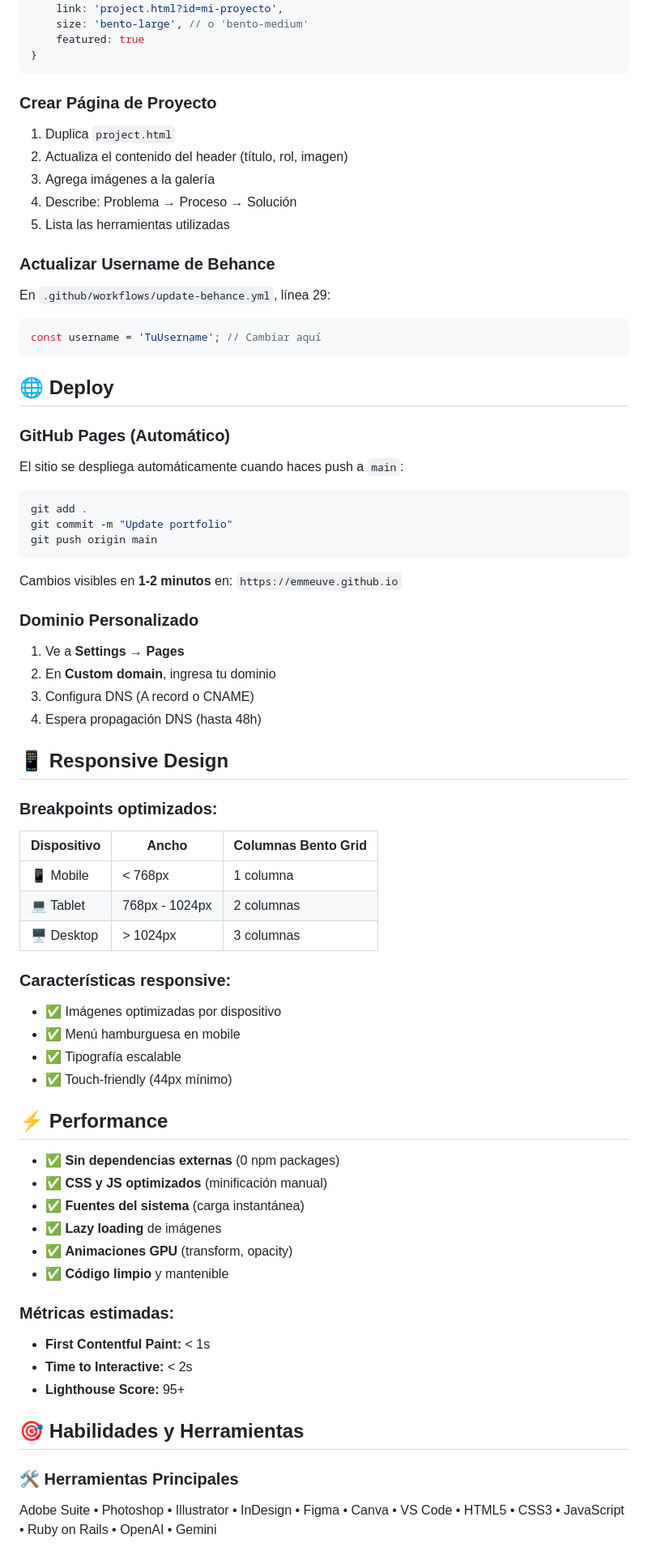
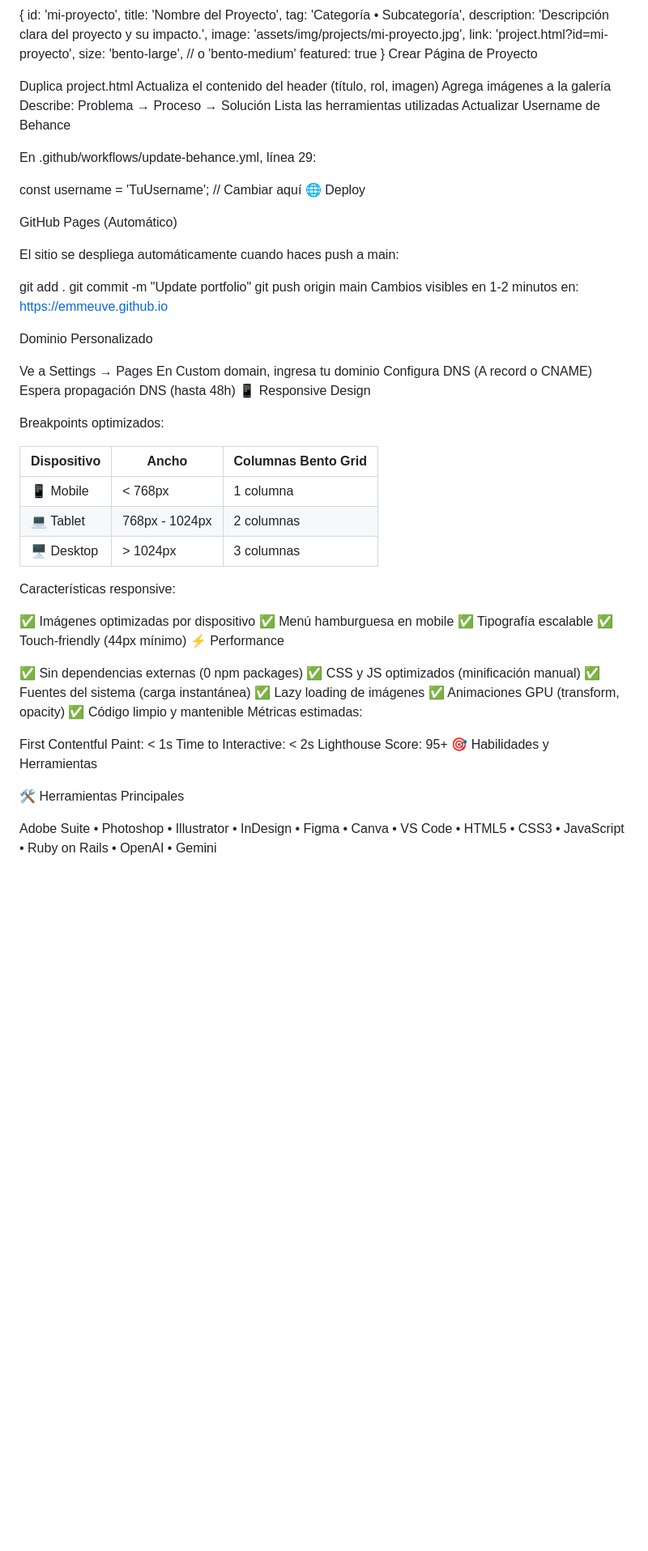
Before and after one commit to Emmeuve/emmeuve.github.io, a Markdown page: README.md, the part around the change printed below. Shown: that part at 81% size. Drawn GitHub-style; blank space fills up the shorter version.

````diff
--- a/README.md
+++ b/README.md
@@ -245,77 +234,67 @@ En `script.js`, agrega al array `featuredProjects`:
     size: 'bento-large', // o 'bento-medium'
     featured: true
 }
-```
+Crear Página de Proyecto
 
-### Crear Página de Proyecto
+Duplica project.html
+Actualiza el contenido del header (título, rol, imagen)
+Agrega imágenes a la galería
+Describe: Problema → Proceso → Solución
+Lista las herramientas utilizadas
+Actualizar Username de Behance
 
-1. Duplica `project.html`
-2. Actualiza el contenido del header (título, rol, imagen)
-3. Agrega imágenes a la galería
-4. Describe: Problema → Proceso → Solución
-5. Lista las herramientas utilizadas
+En .github/workflows/update-behance.yml, línea 29:
 
-### Actualizar Username de Behance
+const username = 'TuUsername'; // Cambiar aquí
+🌐 Deploy
 
-En `.github/workflows/update-behance.yml`, línea 29:
+GitHub Pages (Automático)
 
-```javascript
-const username = 'TuUsername'; // Cambiar aquí
-```
+El sitio se despliega automáticamente cuando haces push a main:
 
-## 🌐 Deploy
-
-### GitHub Pages (Automático)
-
-El sitio se despliega automáticamente cuando haces push a `main`:
-
-```bash
 git add .
 git commit -m "Update portfolio"
 git push origin main
-```
+Cambios visibles en 1-2 minutos en: https://emmeuve.github.io
 
-Cambios visibles en **1-2 minutos** en: `https://emmeuve.github.io`
+Dominio Personalizado
 
-### Dominio Personalizado
+Ve a Settings → Pages
+En Custom domain, ingresa tu dominio
+Configura DNS (A record o CNAME)
+Espera propagación DNS (hasta 48h)
+📱 Responsive Design
 
-1. Ve a **Settings** → **Pages**
-2. En **Custom domain**, ingresa tu dominio
-3. Configura DNS (A record o CNAME)
-4. Espera propagación DNS (hasta 48h)
-
-## 📱 Responsive Design
-
-### Breakpoints optimizados:
+Breakpoints optimizados:
 
 | Dispositivo | Ancho | Columnas Bento Grid |
-|-------------|-------|---------------------|
-| 📱 Mobile   | < 768px | 1 columna |
-| 💻 Tablet   | 768px - 1024px | 2 columnas |
-| 🖥️ Desktop  | > 1024px | 3 columnas |
+|---|---|---|
+| 📱 Mobile | < 768px | 1 columna |
+| 💻 Tablet | 768px - 1024px | 2 columnas |
+| 🖥️ Desktop | > 1024px | 3 columnas |
 
-### Características responsive:
-- ✅ Imágenes optimizadas por dispositivo
-- ✅ Menú hamburguesa en mobile
-- ✅ Tipografía escalable
-- ✅ Touch-friendly (44px mínimo)
+Características responsive:
 
-## ⚡ Performance
+✅ Imágenes optimizadas por dispositivo
+✅ Menú hamburguesa en mobile
+✅ Tipografía escalable
+✅ Touch-friendly (44px mínimo)
+⚡ Performance
 
-- ✅ **Sin dependencias externas** (0 npm packages)
-- ✅ **CSS y JS optimizados** (minificación manual)
-- ✅ **Fuentes del sistema** (carga instantánea)
-- ✅ **Lazy loading** de imágenes
-- ✅ **Animaciones GPU** (transform, opacity)
-- ✅ **Código limpio** y mantenible
+✅ Sin dependencias externas (0 npm packages)
+✅ CSS y JS optimizados (minificación manual)
+✅ Fuentes del sistema (carga instantánea)
+✅ Lazy loading de imágenes
+✅ Animaciones GPU (transform, opacity)
+✅ Código limpio y mantenible
+Métricas estimadas:
 
-### Métricas estimadas:
-- **First Contentful Paint:** < 1s
-- **Time to Interactive:** < 2s
-- **Lighthouse Score:** 95+
+First Contentful Paint: < 1s
+Time to Interactive: < 2s
+Lighthouse Score: 95+
+🎯 Habilidades y Herramientas
 
-## 🎯 Habilidades y Herramientas
+🛠️ Herramientas Principales
 
-### 🛠️ Herramientas Principales
 Adobe Suite • Photoshop • Illustrator • InDesign • Figma • Canva • VS Code • HTML5 • CSS3 • JavaScript • Ruby on Rails • OpenAI • Gemini
 
````
Also changed, not shown: other parts of README.md (+202 -205 lines).
